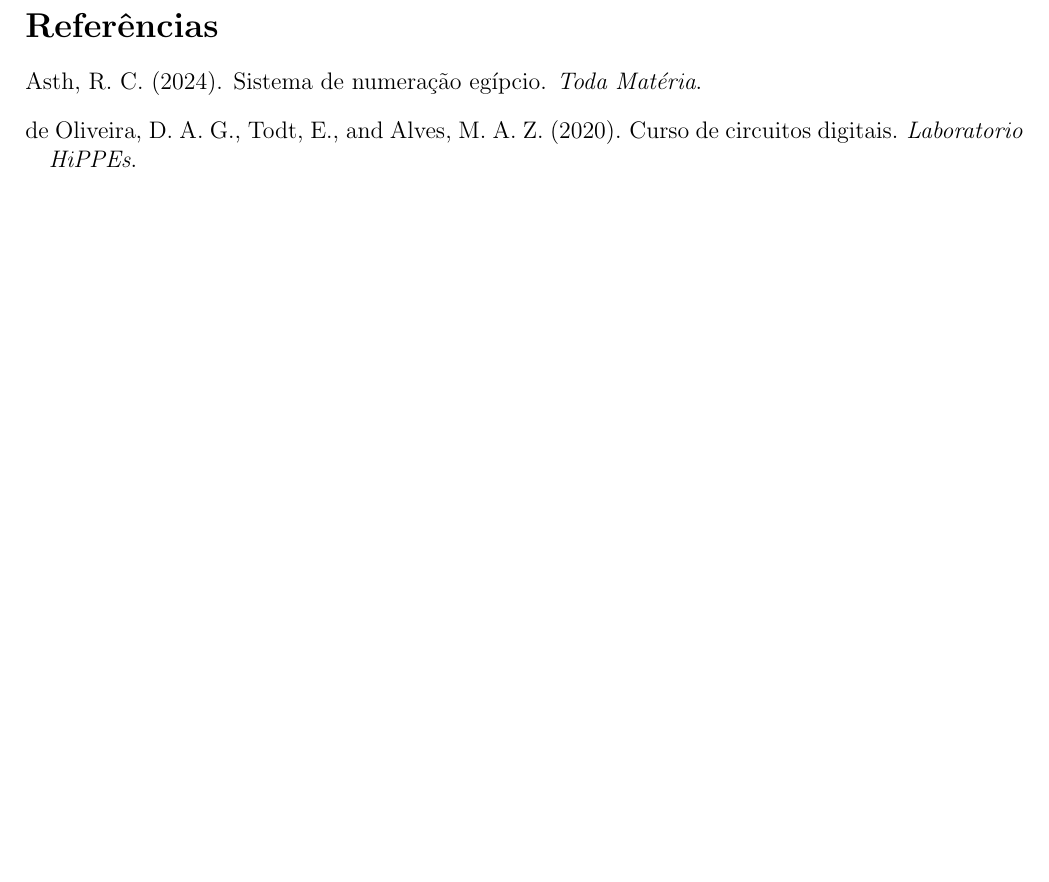
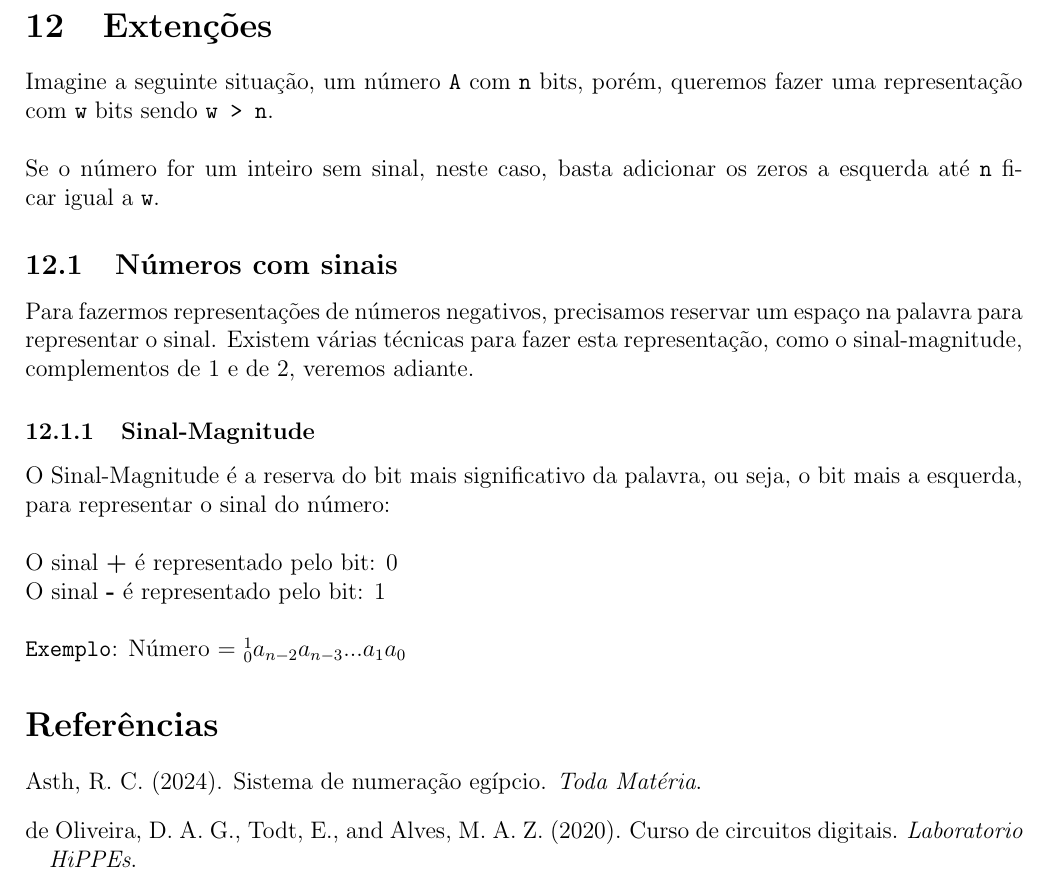
Before and after one commit to Thifigma/UBL-ciencia-da-computacao, a LaTeX document (primeiro-semestre/circuitos-digitais/circuitos-digitais.tex): part of page 7 of 7, cut at the place of the change, the shorter picture padded with empty space. Compiled offline with pdfLaTeX.

Commit message:
Finalização das representações numéricas e inicio das extensões.

```diff
--- a/primeiro-semestre/circuitos-digitais/circuitos-digitais.tex
+++ b/primeiro-semestre/circuitos-digitais/circuitos-digitais.tex
@@ -312,3 +314,27 @@
+	\section{Extenções}
+	Imagine a seguinte situação, um número \texttt{A} com \texttt{n} bits, porém,
+	queremos fazer uma representação com \texttt{w} bits sendo \texttt{w > n}.\\
+	\\
+	Se o número for um inteiro sem sinal, neste caso, basta adicionar os zeros
+	a esquerda até \texttt{n} ficar igual a \texttt{w}.
+
+	\subsection{Números com sinais}
+	Para fazermos representações de números negativos, precisamos reservar um espaço
+	na palavra para representar o sinal. Existem várias técnicas para fazer esta
+	representação, como o sinal-magnitude, complementos de 1 e de 2, veremos
+	adiante.
+
+	\subsubsection{Sinal-Magnitude}
+	O Sinal-Magnitude é a reserva do bit mais significativo da palavra, ou seja,
+	o bit mais a esquerda, para representar o sinal do número: \\
+	\\
+	O sinal \textbf{+} é representado pelo bit: 0\\
+	O sinal \textbf{-} é representado pelo bit: 1\\
+	\\
+	\texttt{Exemplo}: Número = ${_0^1} a_{n-2} a_{n-3} ... a_1 a_0 $
+
+
+
 
 	% Referências.
 
```
Also changed, not shown: primeiro-semestre/circuitos-digitais/circuitos-digitais.pdf, primeiro-semestre/circuitos-digitais/circuitos-digitais.tex (8 more changed lines).
